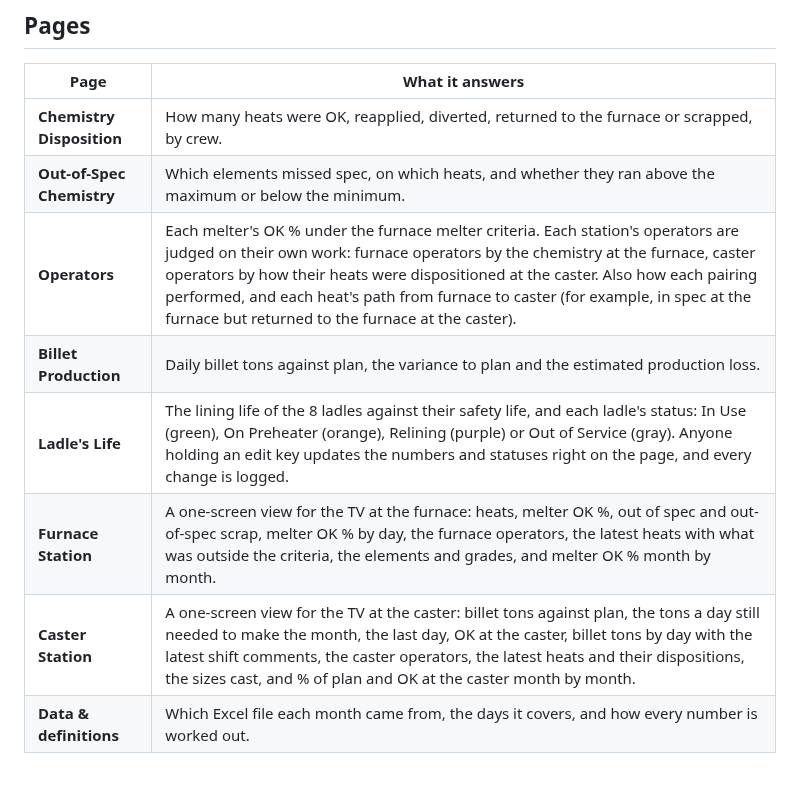
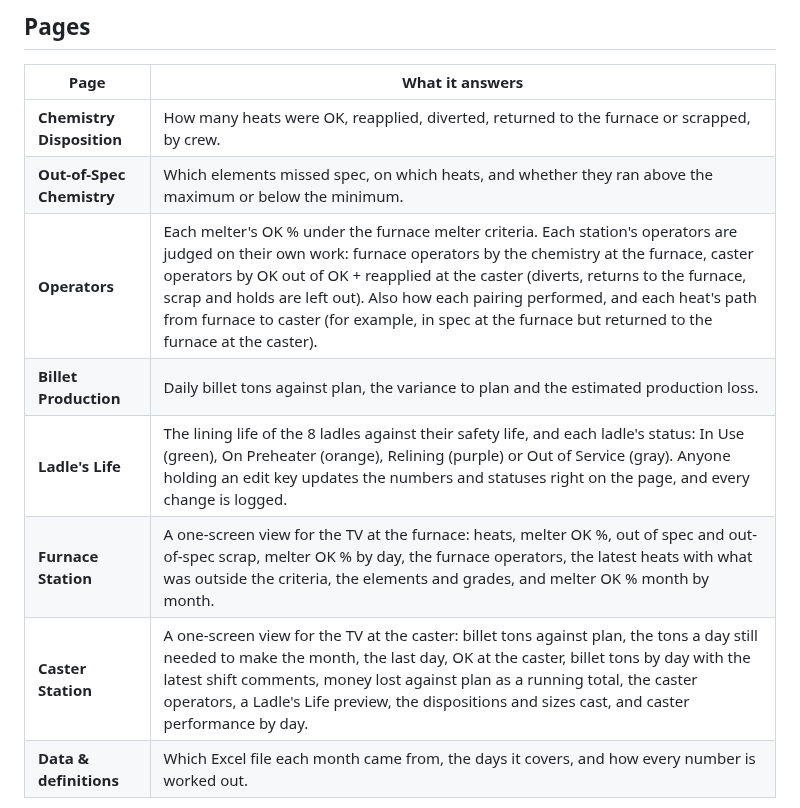
Before and after one commit to shhimena/eaf-melt-shop, a Markdown page: README.md, the part around the change. Drawn GitHub-style; blank space fills up the shorter version.

```diff
--- a/README.md
+++ b/README.md
@@ -18,11 +18,11 @@ Chemistry dispositions, out-of-spec results, operator spec performance and bille
 | --- | --- |
 | **Chemistry Disposition** | How many heats were OK, reapplied, diverted, returned to the furnace or scrapped, by crew. |
 | **Out-of-Spec Chemistry** | Which elements missed spec, on which heats, and whether they ran above the maximum or below the minimum. |
-| **Operators** | Each melter's OK % under the furnace melter criteria. Each station's operators are judged on their own work: furnace operators by the chemistry at the furnace, caster operators by how their heats were dispositioned at the caster. Also how each pairing performed, and each heat's path from furnace to caster (for example, in spec at the furnace but returned to the furnace at the caster). |
+| **Operators** | Each melter's OK % under the furnace melter criteria. Each station's operators are judged on their own work: furnace operators by the chemistry at the furnace, caster operators by OK out of OK + reapplied at the caster (diverts, returns to the furnace, scrap and holds are left out). Also how each pairing performed, and each heat's path from furnace to caster (for example, in spec at the furnace but returned to the furnace at the caster). |
 | **Billet Production** | Daily billet tons against plan, the variance to plan and the estimated production loss. |
 | **Ladle's Life** | The lining life of the 8 ladles against their safety life, and each ladle's status: In Use (green), On Preheater (orange), Relining (purple) or Out of Service (gray). Anyone holding an edit key updates the numbers and statuses right on the page, and every change is logged. |
 | **Furnace Station** | A one-screen view for the TV at the furnace: heats, melter OK %, out of spec and out-of-spec scrap, melter OK % by day, the furnace operators, the latest heats with what was outside the criteria, the elements and grades, and melter OK % month by month. |
-| **Caster Station** | A one-screen view for the TV at the caster: billet tons against plan, the tons a day still needed to make the month, the last day, OK at the caster, billet tons by day with the latest shift comments, the caster operators, the latest heats and their dispositions, the sizes cast, and % of plan and OK at the caster month by month. |
+| **Caster Station** | A one-screen view for the TV at the caster: billet tons against plan, the tons a day still needed to make the month, the last day, OK at the caster, billet tons by day with the latest shift comments, money lost against plan as a running total, the caster operators, a Ladle's Life preview, the dispositions and sizes cast, and caster performance by day. |
 | **Data & definitions** | Which Excel file each month came from, the days it covers, and how every number is worked out. |
 
 Each page has a month picker and its own filters (crew, grade, disposition, spec source), and the detail tables can be searched and sorted.
```
Also changed, not shown: docs/screenshots/caster-station.png, docs/screenshots/furnace-station.png, docs/screenshots/furnace-to-caster.png, 1 other file.
